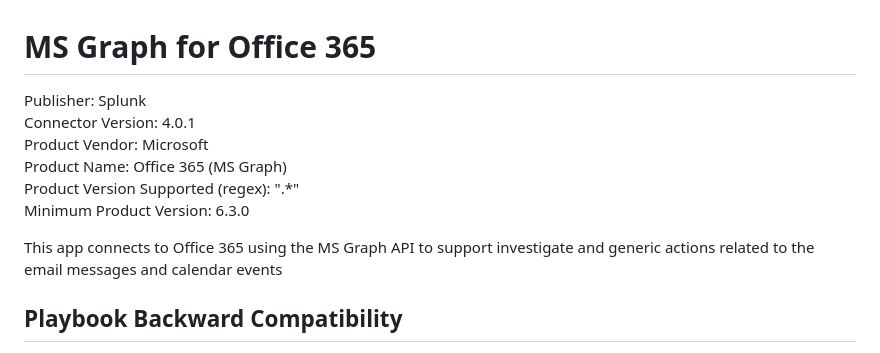
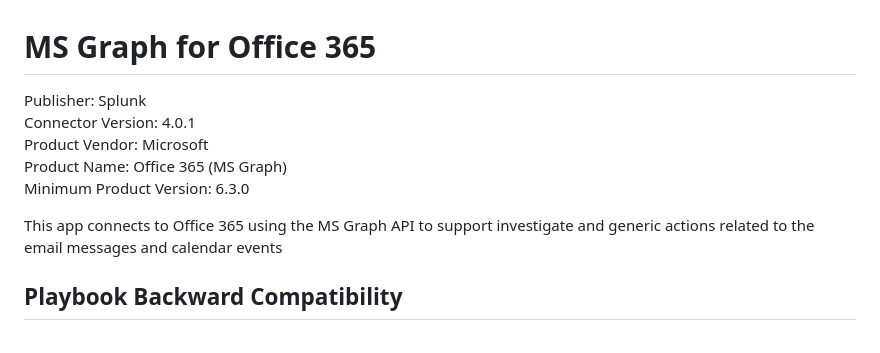
Before and after one commit to splunk-soar-connectors/msgraphforoffice365, a Markdown page: README.md, the part around one of its changes. Rendered like a GitHub page.

```diff
--- a/README.md
+++ b/README.md
@@ -1,10 +1,9 @@
 # MS Graph for Office 365
 
-Publisher: Splunk
-Connector Version: 4.0.1
-Product Vendor: Microsoft
-Product Name: Office 365 (MS Graph)
-Product Version Supported (regex): ".\*"
+Publisher: Splunk \
+Connector Version: 4.0.1 \
+Product Vendor: Microsoft \
+Product Name: Office 365 (MS Graph) \
 Minimum Product Version: 6.3.0
 
 This app connects to Office 365 using the MS Graph API to support investigate and generic actions related to the email messages and calendar events
```
Also changed, not shown: other parts of README.md (+0 -14 lines).
